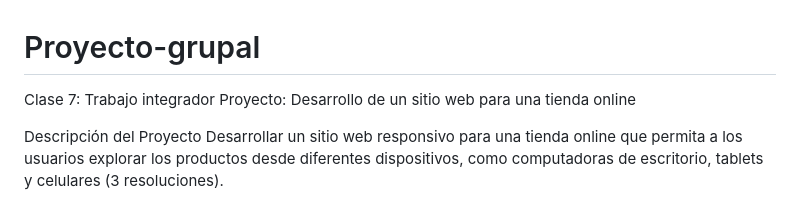
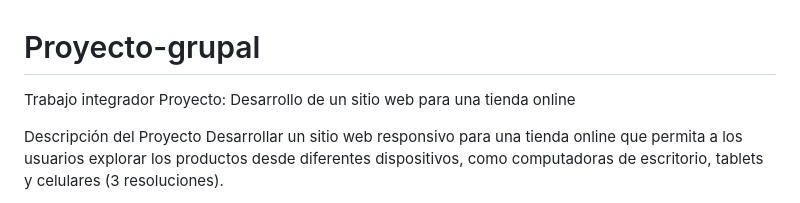
Before and after one commit to LeoDiaz225/Deploy-Tarea-Grupal, a Markdown page: README.md, the part around the change. GitHub-like rendering.

```diff
--- a/README.md
+++ b/README.md
@@ -1,6 +1,6 @@
 # Proyecto-grupal
 
-Clase 7: Trabajo integrador
+Trabajo integrador
 Proyecto: Desarrollo de un sitio web para una tienda online
 
 Descripción del Proyecto
```
